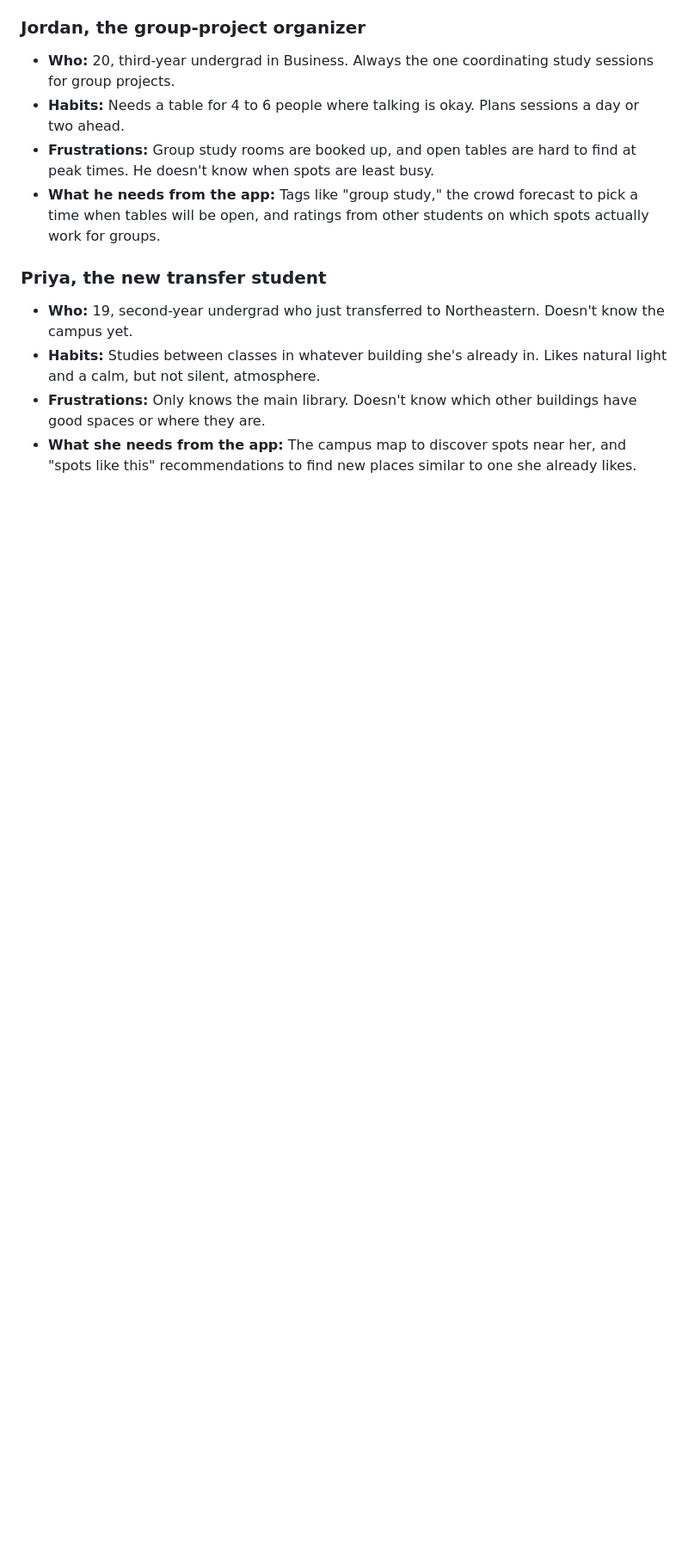
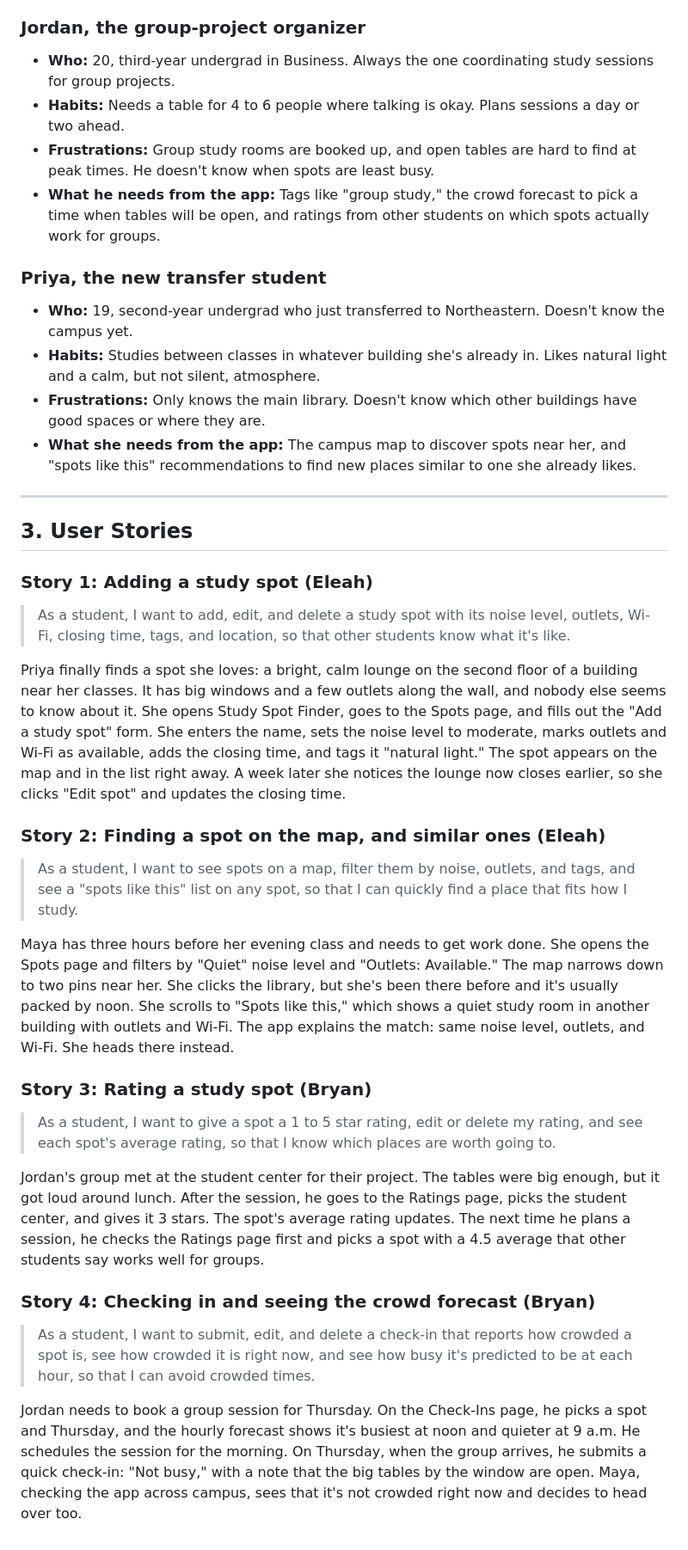
Before and after one commit to BryanSJamesDev/study-spot-finder, a Markdown page: docs/design-document.md, the part around the change. Shown at 86% size. GitHub-like rendering; blank space fills up the shorter version.

Commit message:
Add user stories to design document

```diff
--- a/docs/design-document.md
+++ b/docs/design-document.md
@@ -55,3 +55,31 @@ The app turns scattered, word-of-mouth knowledge into shared, searchable informa
 - **Habits:** Studies between classes in whatever building she's already in. Likes natural light and a calm, but not silent, atmosphere.
 - **Frustrations:** Only knows the main library. Doesn't know which other buildings have good spaces or where they are.
 - **What she needs from the app:** The campus map to discover spots near her, and "spots like this" recommendations to find new places similar to one she already likes.
+
+---
+
+## 3. User Stories
+
+### Story 1: Adding a study spot (Eleah)
+
+> As a student, I want to add, edit, and delete a study spot with its noise level, outlets, Wi-Fi, closing time, tags, and location, so that other students know what it's like.
+
+Priya finally finds a spot she loves: a bright, calm lounge on the second floor of a building near her classes. It has big windows and a few outlets along the wall, and nobody else seems to know about it. She opens Study Spot Finder, goes to the Spots page, and fills out the "Add a study spot" form. She enters the name, sets the noise level to moderate, marks outlets and Wi-Fi as available, adds the closing time, and tags it "natural light." The spot appears on the map and in the list right away. A week later she notices the lounge now closes earlier, so she clicks "Edit spot" and updates the closing time.
+
+### Story 2: Finding a spot on the map, and similar ones (Eleah)
+
+> As a student, I want to see spots on a map, filter them by noise, outlets, and tags, and see a "spots like this" list on any spot, so that I can quickly find a place that fits how I study.
+
+Maya has three hours before her evening class and needs to get work done. She opens the Spots page and filters by "Quiet" noise level and "Outlets: Available." The map narrows down to two pins near her. She clicks the library, but she's been there before and it's usually packed by noon. She scrolls to "Spots like this," which shows a quiet study room in another building with outlets and Wi-Fi. The app explains the match: same noise level, outlets, and Wi-Fi. She heads there instead.
+
+### Story 3: Rating a study spot (Bryan)
+
+> As a student, I want to give a spot a 1 to 5 star rating, edit or delete my rating, and see each spot's average rating, so that I know which places are worth going to.
+
+Jordan's group met at the student center for their project. The tables were big enough, but it got loud around lunch. After the session, he goes to the Ratings page, picks the student center, and gives it 3 stars. The spot's average rating updates. The next time he plans a session, he checks the Ratings page first and picks a spot with a 4.5 average that other students say works well for groups.
+
+### Story 4: Checking in and seeing the crowd forecast (Bryan)
+
+> As a student, I want to submit, edit, and delete a check-in that reports how crowded a spot is, see how crowded it is right now, and see how busy it's predicted to be at each hour, so that I can avoid crowded times.
+
+Jordan needs to book a group session for Thursday. On the Check-Ins page, he picks a spot and Thursday, and the hourly forecast shows it's busiest at noon and quieter at 9 a.m. He schedules the session for the morning. On Thursday, when the group arrives, he submits a quick check-in: "Not busy," with a note that the big tables by the window are open. Maya, checking the app across campus, sees that it's not crowded right now and decides to head over too.
```
